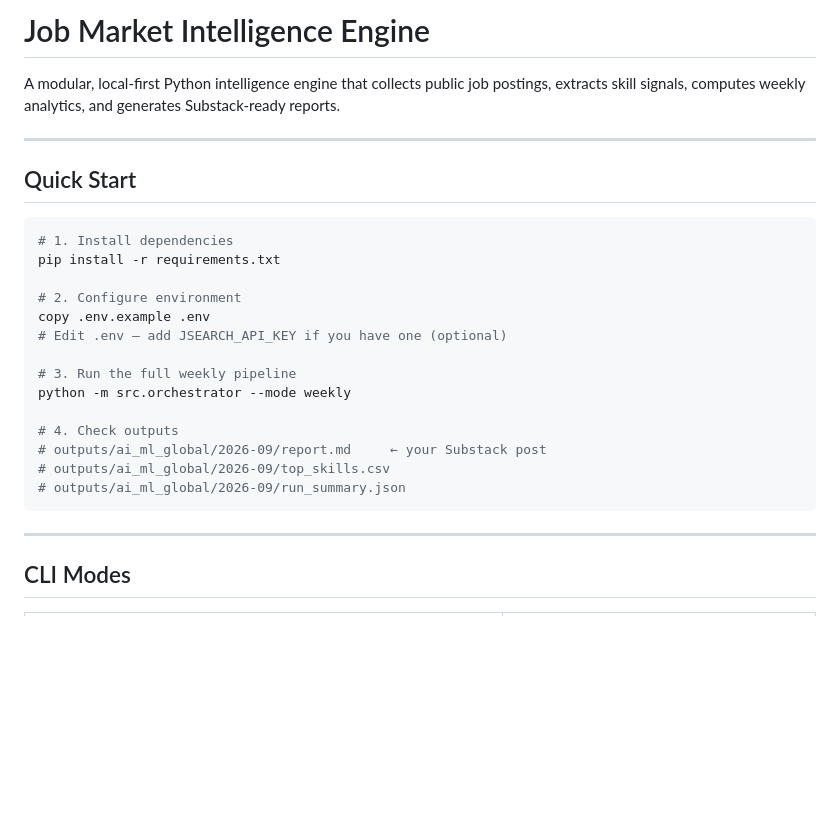
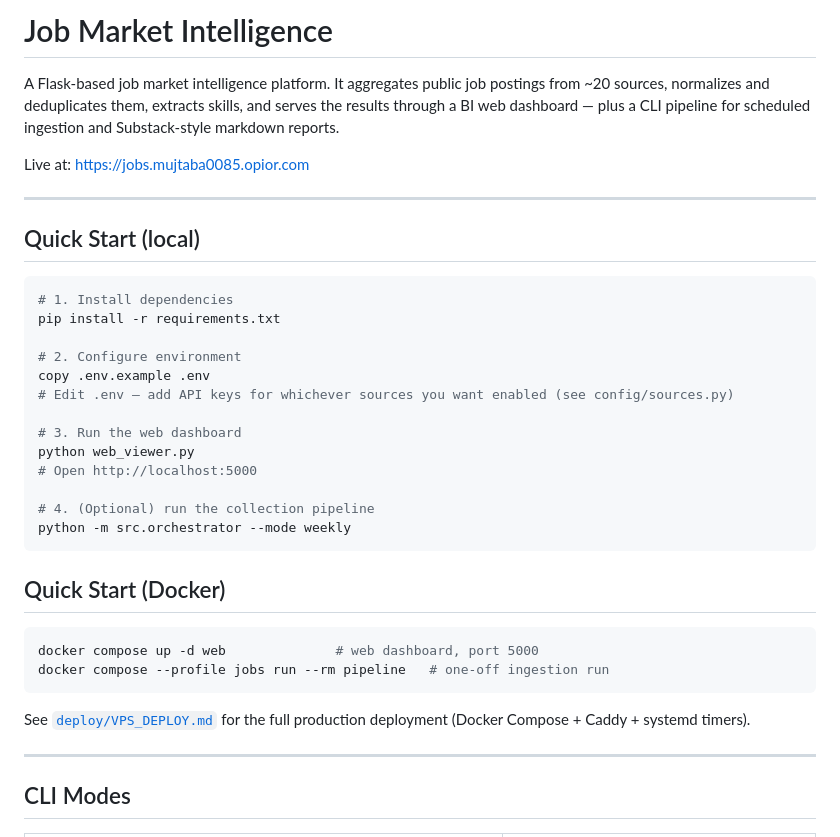
Before and after one commit to mmujtaba0085/job-market-intelligence, a Markdown page: README.md, the part around one of its changes. Drawn GitHub-style; blank space fills up the shorter version.

````diff
--- a/README.md
+++ b/README.md
@@ -1,10 +1,12 @@
-# Job Market Intelligence Engine
+# Job Market Intelligence
 
-A modular, local-first Python intelligence engine that collects public job postings, extracts skill signals, computes weekly analytics, and generates Substack-ready reports.
+A Flask-based job market intelligence platform. It aggregates public job postings from ~20 sources, normalizes and deduplicates them, extracts skills, and serves the results through a BI web dashboard — plus a CLI pipeline for scheduled ingestion and Substack-style markdown reports.
+
+Live at: https://jobs.mujtaba0085.opior.com
 
 ---
 
-## Quick Start
+## Quick Start (local)
 
 ```powershell
 # 1. Install dependencies
@@ -12,16 +14,24 @@ pip install -r requirements.txt
 
 # 2. Configure environment
 copy .env.example .env
-# Edit .env — add JSEARCH_API_KEY if you have one (optional)
+# Edit .env — add API keys for whichever sources you want enabled (see config/sources.py)
 
-# 3. Run the full weekly pipeline
+# 3. Run the web dashboard
+python web_viewer.py
+# Open http://localhost:5000
+
+# 4. (Optional) run the collection pipeline
 python -m src.orchestrator --mode weekly
+```
 
-# 4. Check outputs
-# outputs/ai_ml_global/2026-09/report.md     ← your Substack post
-# outputs/ai_ml_global/2026-09/top_skills.csv
-# outputs/ai_ml_global/2026-09/run_summary.json
+## Quick Start (Docker)
+
+```bash
+docker compose up -d web              # web dashboard, port 5000
+docker compose --profile jobs run --rm pipeline   # one-off ingestion run
 ```
+
+See [`deploy/VPS_DEPLOY.md`](deploy/VPS_DEPLOY.md) for the full production deployment (Docker Compose + Caddy + systemd timers).
 
 ---
 
````
Also changed, not shown: other parts of README.md (+87 -28 lines).
